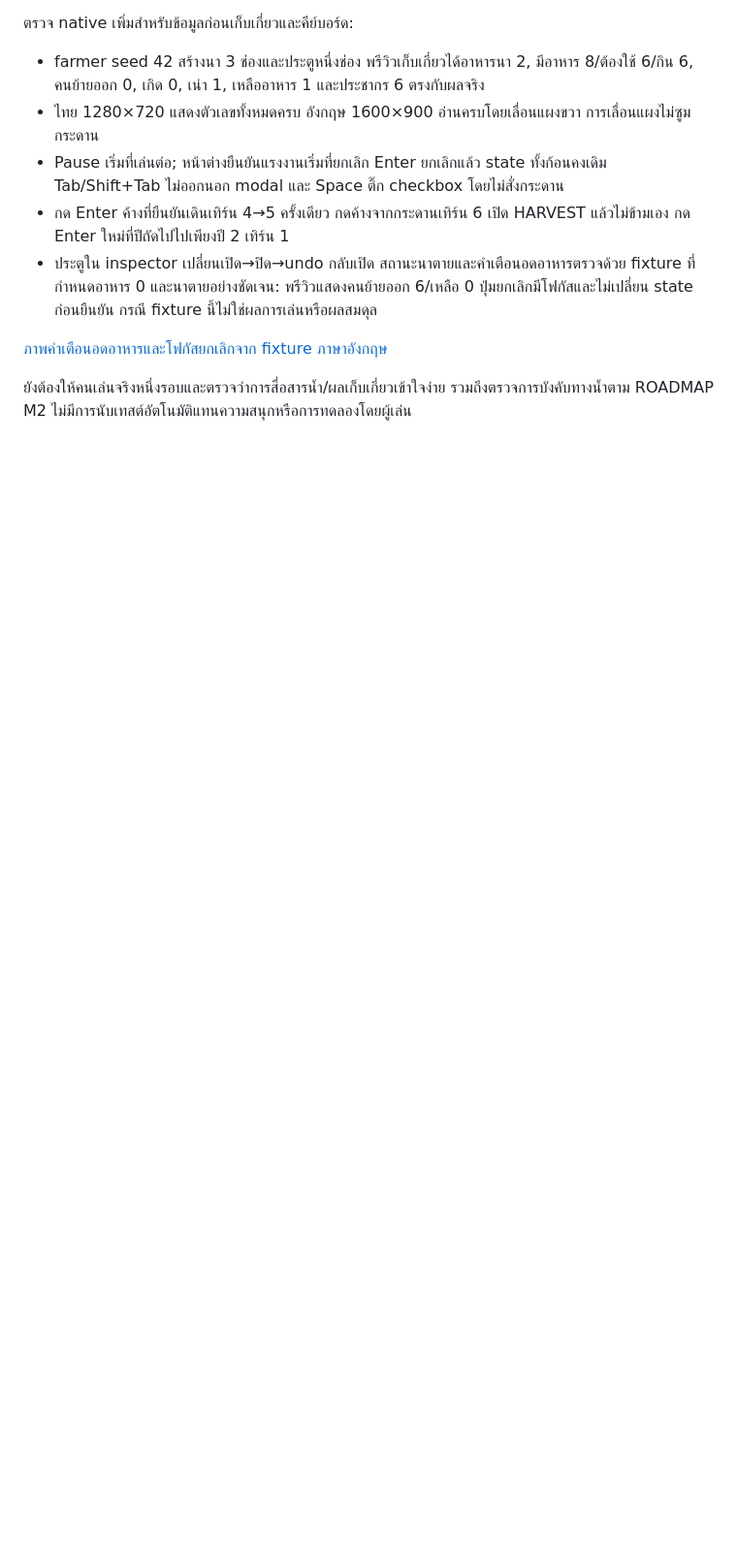
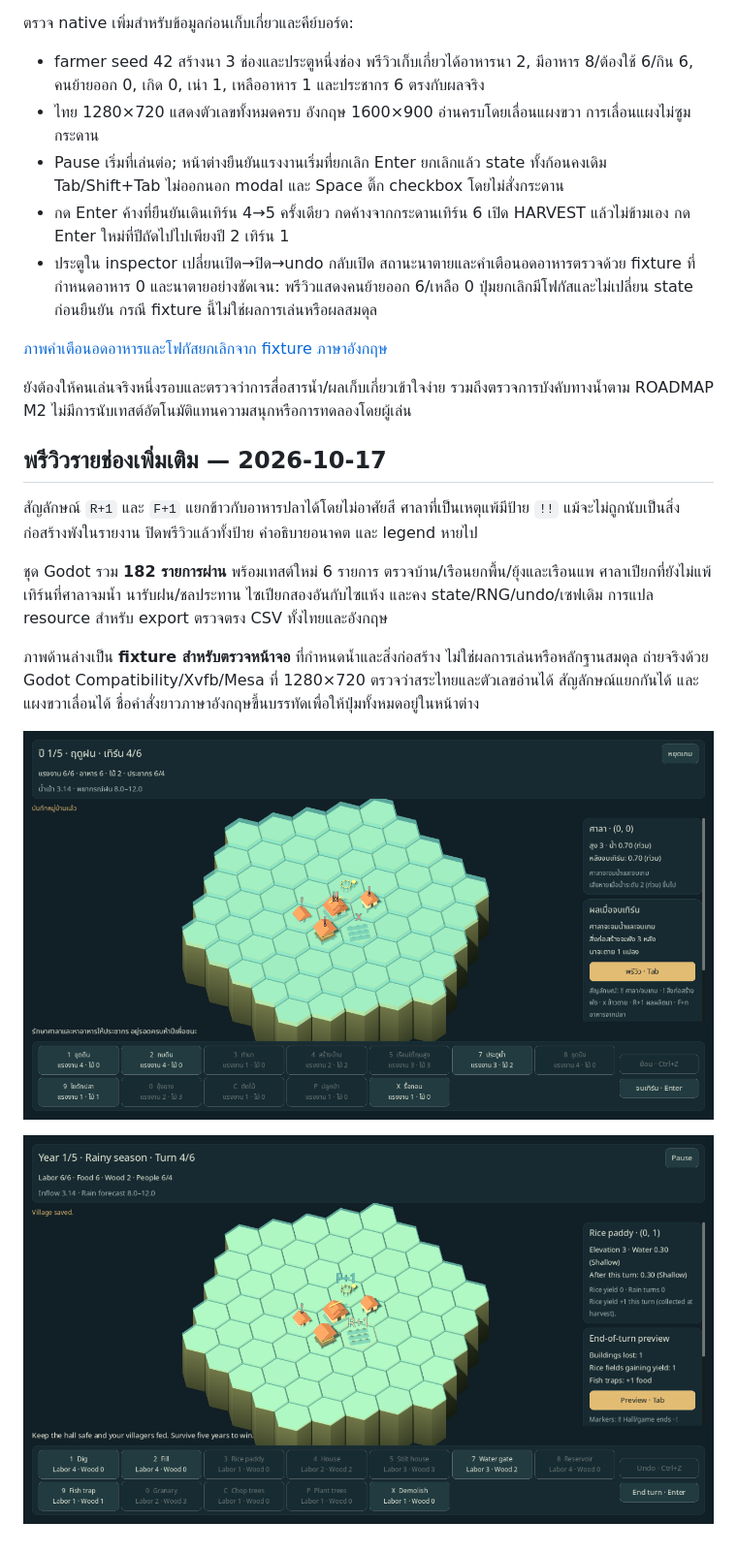
Before and after one commit to Warissakorn/Monsoon-Delta, a Markdown page: docs/M4_PLAYABLE.md, the part around one of its changes. Shown at 97% size. Drawn GitHub-style; pictures changed too: docs/images/m4-tile-danger-th.png (added), docs/images/m4-tile-production-en.png (added); blank space fills up the shorter version.

Commit message:
feat: explain per-tile preview consequences

```diff
--- a/docs/M4_PLAYABLE.md
+++ b/docs/M4_PLAYABLE.md
@@ -88,3 +89,15 @@ native pass นี้ครอบคลุมหนึ่งปีและก
 [ภาพคำเตือนอดอาหารและโฟกัสยกเลิกจาก fixture ภาษาอังกฤษ](images/m4-loss-confirm-fixture-en.png)
 
 ยังต้องให้คนเล่นจริงหนึ่งรอบและตรวจว่าการสื่อสารน้ำ/ผลเก็บเกี่ยวเข้าใจง่าย รวมถึงตรวจการบังคับทางน้ำตาม ROADMAP M2 ไม่มีการนับเทสต์อัตโนมัติแทนความสนุกหรือการทดลองโดยผู้เล่น
+
+## พรีวิวรายช่องเพิ่มเติม — 2026-10-17
+
+สัญลักษณ์ `R+1` และ `F+1` แยกข้าวกับอาหารปลาได้โดยไม่อาศัยสี ศาลาที่เป็นเหตุแพ้มีป้าย `!!` แม้จะไม่ถูกนับเป็นสิ่งก่อสร้างพังในรายงาน ปิดพรีวิวแล้วทั้งป้าย คำอธิบายอนาคต และ legend หายไป
+
+ชุด Godot รวม **182 รายการผ่าน** พร้อมเทสต์ใหม่ 6 รายการ ตรวจบ้าน/เรือนยกพื้น/ยุ้งและเรือนแพ ศาลาเปียกที่ยังไม่แพ้ เทิร์นที่ศาลาจมน้ำ นารับฝน/ชลประทาน ไซเปียกสองอันกับไซแห้ง และคง state/RNG/undo/เซฟเดิม การแปล resource สำหรับ export ตรวจตรง CSV ทั้งไทยและอังกฤษ
+
+ภาพด้านล่างเป็น **fixture สำหรับตรวจหน้าจอ** ที่กำหนดน้ำและสิ่งก่อสร้าง ไม่ใช่ผลการเล่นหรือหลักฐานสมดุล ถ่ายจริงด้วย Godot Compatibility/Xvfb/Mesa ที่ 1280×720 ตรวจว่าสระไทยและตัวเลขอ่านได้ สัญลักษณ์แยกกันได้ และแผงขวาเลื่อนได้ ชื่อคำสั่งยาวภาษาอังกฤษขึ้นบรรทัดเพื่อให้ปุ่มทั้งหมดอยู่ในหน้าต่าง
+
+![คำเตือนศาลาจมน้ำรายช่องภาษาไทย](images/m4-tile-danger-th.png)
+
+![ผลผลิตนาและปลาใช้สัญลักษณ์ต่างกันภาษาอังกฤษ](images/m4-tile-production-en.png)
```
Also changed, not shown: other parts of docs/M4_PLAYABLE.md (+2 -1 lines), README.md (+2 -0 lines), docs/PROGRESS.md (+9 -0 lines), 8 other files.
